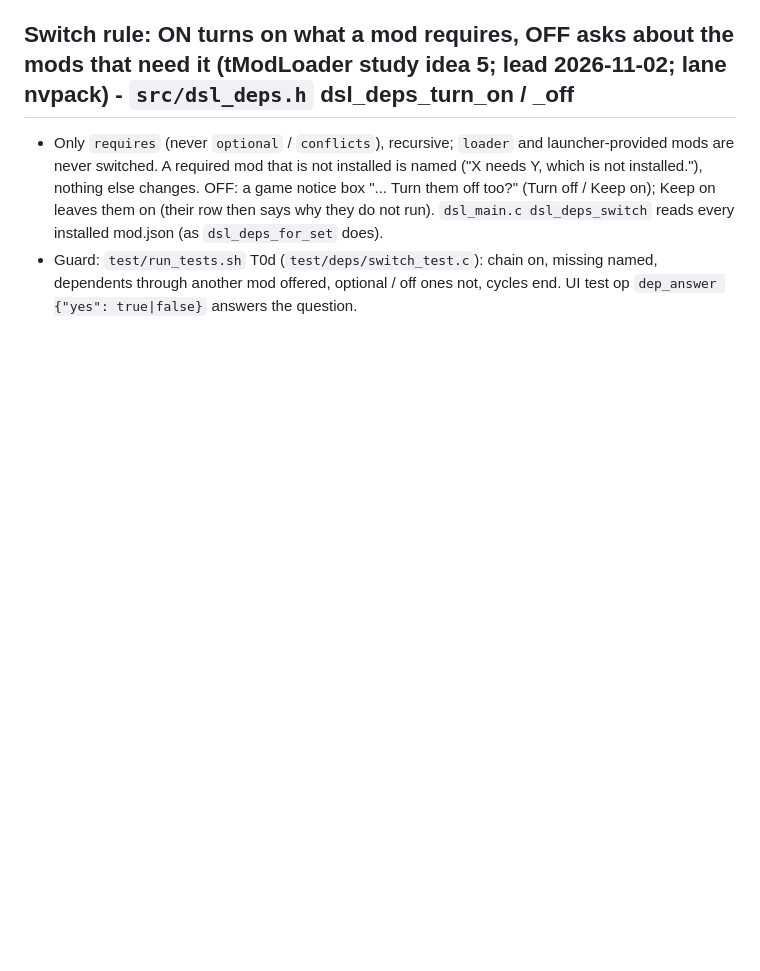
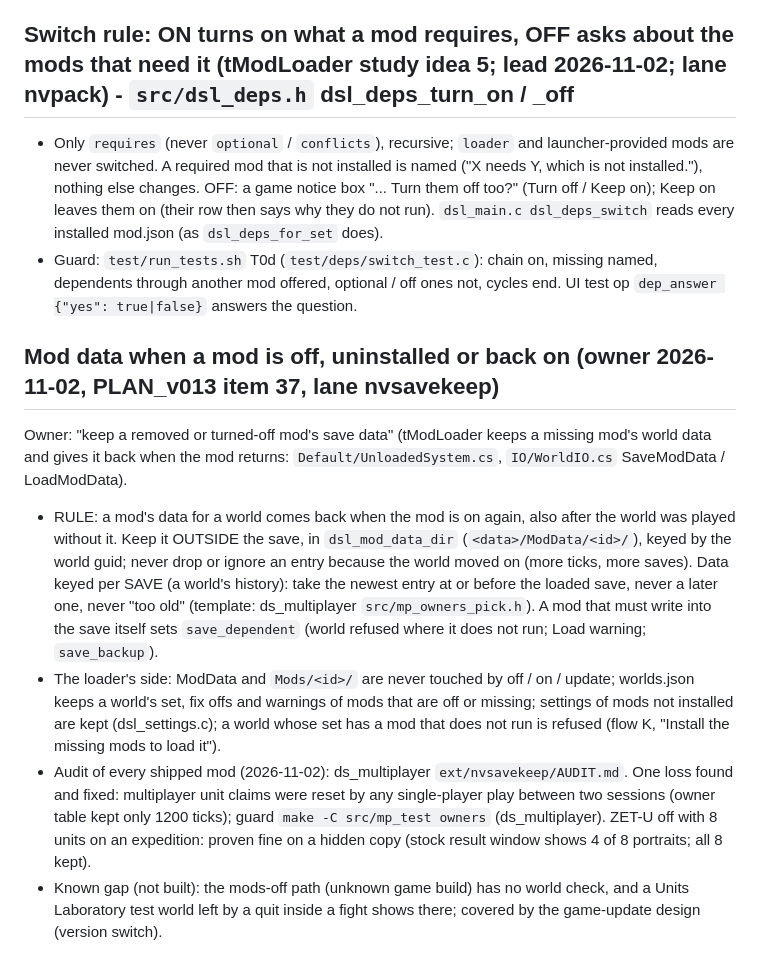
Before and after one commit to AmfiLogos/ds_modloader, a Markdown page: loader/NOTES.md, the part around the change. Drawn GitHub-style; blank space fills up the shorter version.

Commit message:
NOTES: mod data when a mod is off, uninstalled or back on (owner item 37, lane nvsavekeep)
Rule + template (dsl_mod_data_dir per world; per-save data: newest entry at or
before the loaded save, never later, never too old: ds_multiplayer
src/mp_owners_pick.h) + audit summary of every shipped mod.

```diff
--- a/loader/NOTES.md
+++ b/loader/NOTES.md
@@ -1586,3 +1586,22 @@ code, a host or a chat; never a second downloader.
   they do not run). `dsl_main.c dsl_deps_switch` reads every installed mod.json (as `dsl_deps_for_set` does).
 - Guard: `test/run_tests.sh` T0d (`test/deps/switch_test.c`): chain on, missing named, dependents through another mod
   offered, optional / off ones not, cycles end. UI test op `dep_answer {"yes": true|false}` answers the question.
+
+## Mod data when a mod is off, uninstalled or back on (owner 2026-11-02, PLAN_v013 item 37, lane nvsavekeep)
+Owner: "keep a removed or turned-off mod's save data" (tModLoader keeps a missing mod's world data and gives it back when
+the mod returns: `Default/UnloadedSystem.cs`, `IO/WorldIO.cs` SaveModData / LoadModData).
+- RULE: a mod's data for a world comes back when the mod is on again, also after the world was played without it.
+  Keep it OUTSIDE the save, in `dsl_mod_data_dir` (`<data>/ModData/<id>/`), keyed by the world guid; never drop or
+  ignore an entry because the world moved on (more ticks, more saves). Data keyed per SAVE (a world's history): take the
+  newest entry at or before the loaded save, never a later one, never "too old" (template: ds_multiplayer
+  `src/mp_owners_pick.h`). A mod that must write into the save itself sets `save_dependent` (world refused where it does
+  not run; Load warning; `save_backup`).
+- The loader's side: ModData and `Mods/<id>/` are never touched by off / on / update; worlds.json keeps a world's set,
+  fix offs and warnings of mods that are off or missing; settings of mods not installed are kept (dsl_settings.c); a
+  world whose set has a mod that does not run is refused (flow K, "Install the missing mods to load it").
+- Audit of every shipped mod (2026-11-02): ds_multiplayer `ext/nvsavekeep/AUDIT.md`. One loss found and fixed:
+  multiplayer unit claims were reset by any single-player play between two sessions (owner table kept only 1200 ticks);
+  guard `make -C src/mp_test owners` (ds_multiplayer). ZET-U off with 8 units on an expedition: proven fine on a hidden
+  copy (stock result window shows 4 of 8 portraits; all 8 kept).
+- Known gap (not built): the mods-off path (unknown game build) has no world check, and a Units Laboratory test world left
+  by a quit inside a fight shows there; covered by the game-update design (version switch).
```
